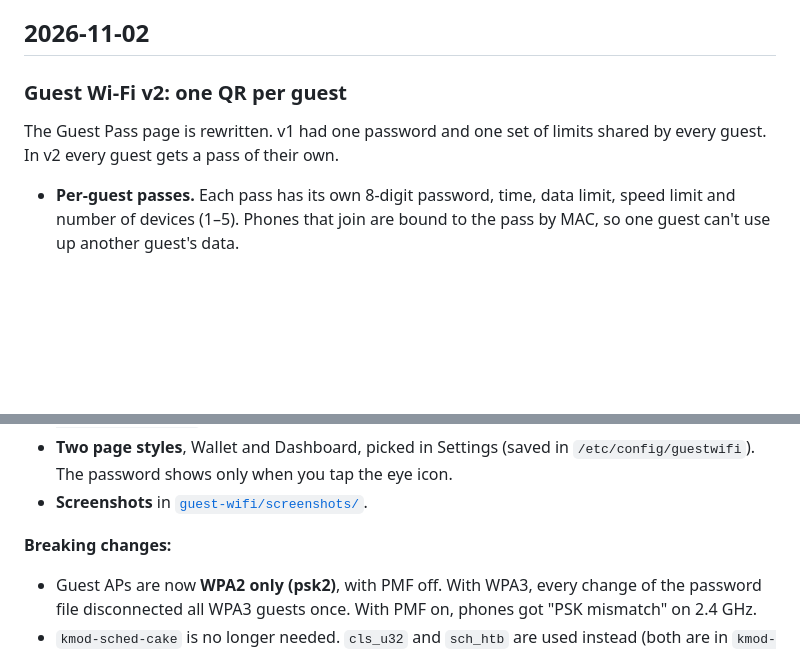
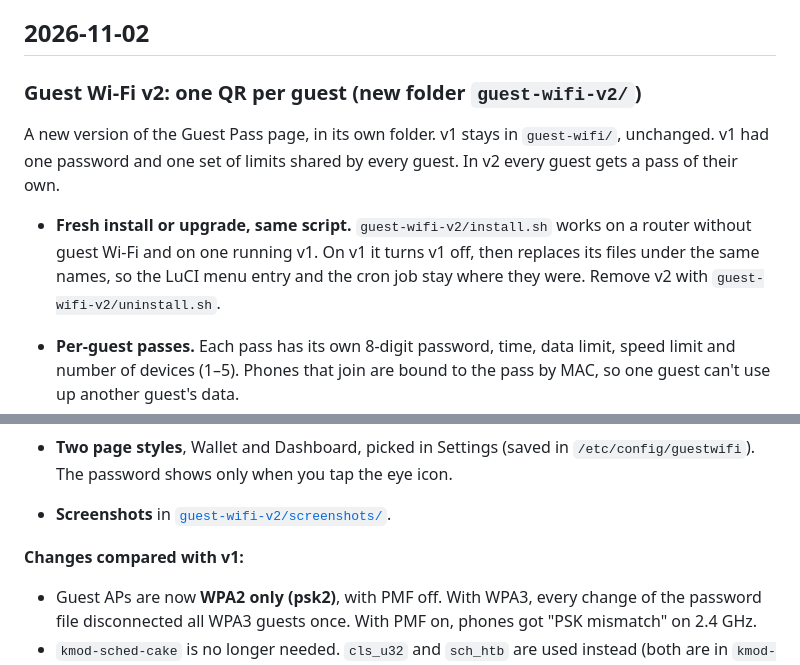
Before and after one commit to devprateekagrawal/Jio-6J11-openwrt-luci-extras, a Markdown page: CHANGELOG.md, 2 parts joined by grey strips. GitHub-like rendering; blank space fills up the shorter version.

```diff
--- a/CHANGELOG.md
+++ b/CHANGELOG.md
@@ -4,10 +4,16 @@ Newest first. Dates are when the change landed in this repo.
 
 ## 2026-11-02
 
-### Guest Wi-Fi v2: one QR per guest
+### Guest Wi-Fi v2: one QR per guest (new folder `guest-wifi-v2/`)
 
-The Guest Pass page is rewritten. v1 had one password and one set of limits
-shared by every guest. In v2 every guest gets a pass of their own.
+A new version of the Guest Pass page, in its own folder. v1 stays in
+`guest-wifi/`, unchanged. v1 had one password and one set of limits shared by
+every guest. In v2 every guest gets a pass of their own.
+
+- **Fresh install or upgrade, same script.** `guest-wifi-v2/install.sh` works
+  on a router without guest Wi-Fi and on one running v1. On v1 it turns v1 off,
+  then replaces its files under the same names, so the LuCI menu entry and the
+  cron job stay where they were. Remove v2 with `guest-wifi-v2/uninstall.sh`.
 
 - **Per-guest passes.** Each pass has its own 8-digit password, time, data
   limit, speed limit and number of devices (1–5). Phones that join are bound to
@@ -27,9 +33,9 @@ shared by every guest. In v2 every guest gets a pass of their own.
   capped (30 Mbps default, `uci set guestwifi.ui.cap=…`).
 - **Two page styles**, Wallet and Dashboard, picked in Settings (saved in
   `/etc/config/guestwifi`). The password shows only when you tap the eye icon.
-- **Screenshots** in [`guest-wifi/screenshots/`](guest-wifi/screenshots).
+- **Screenshots** in [`guest-wifi-v2/screenshots/`](guest-wifi-v2/screenshots).
 
-**Breaking changes:**
+**Changes compared with v1:**
 - Guest APs are now **WPA2 only (psk2)**, with PMF off. With WPA3, every change
   of the password file disconnected all WPA3 guests once. With PMF on, phones
   got "PSK mismatch" on 2.4 GHz.
```
Also changed, not shown: README.md (+32 -9 lines), guest-wifi-v2/screenshots/dashboard.png (renamed from guest-wifi/screenshots/dashboard.png), guest-wifi-v2/screenshots/wallet.png (renamed from guest-wifi/screenshots/wallet.png), 16 other files.
